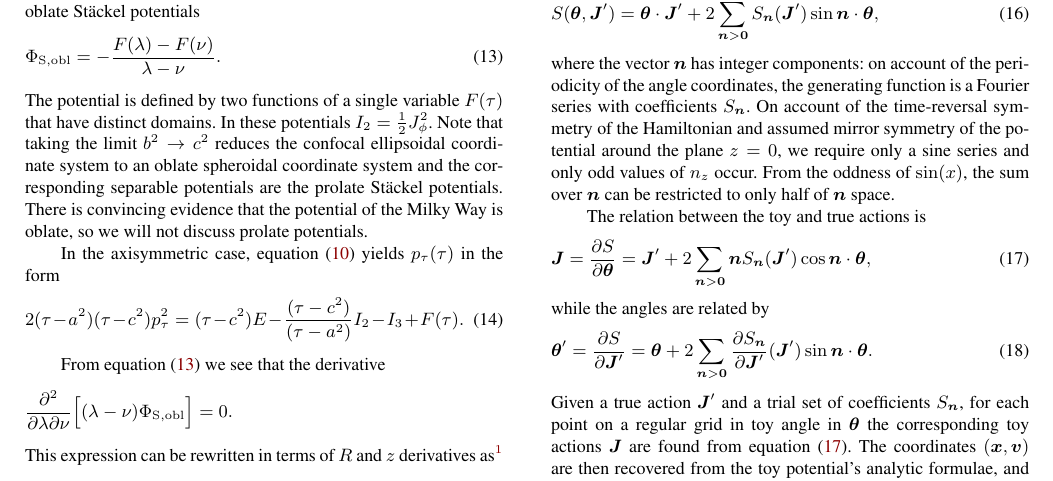
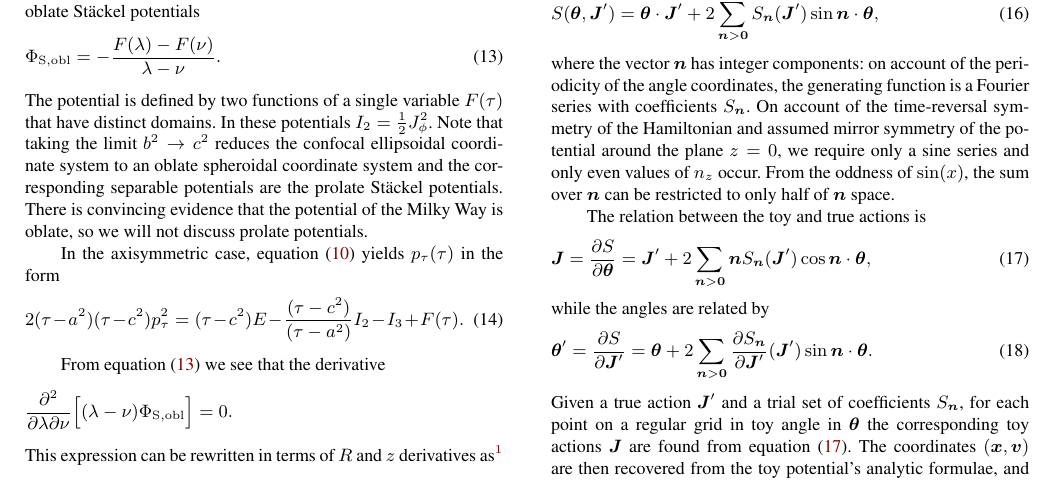
Before and after one commit to jls713/tact, a LaTeX paper (doc/paper/action_review.tex): part of page 3 of 14, cut so that both start at the same text. Compiled offline with pdfLaTeX; a LaTeX package or settings file that is missing is left out.

Commit message:
odd nz to even

```diff
--- a/doc/paper/action_review.tex
+++ b/doc/paper/action_review.tex
@@ -406,7 +406,7 @@ where the vector $\bs{n}$ has integer components: on account of the
 periodicity of the angle coordinates, the generating function is a Fourier
 series with coefficients $S_{\bs{n}}$. On account of the time-reversal
 symmetry of the Hamiltonian and assumed mirror symmetry of the potential
-around the plane $z=0$, we require only a sine series and only odd values of
+around the plane $z=0$, we require only a sine series and only even values of
 $n_z$ occur. From the oddness of $\sin(x)$, the sum over $\bs{n}$ can be
 restricted to only half of $\bs{n}$ space.
 
```
